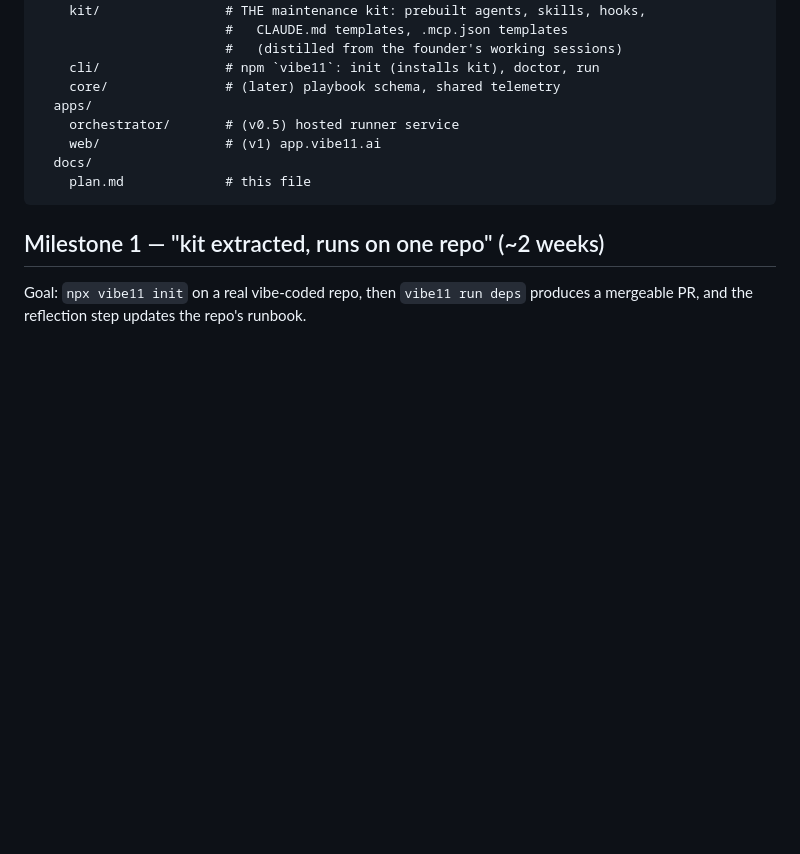
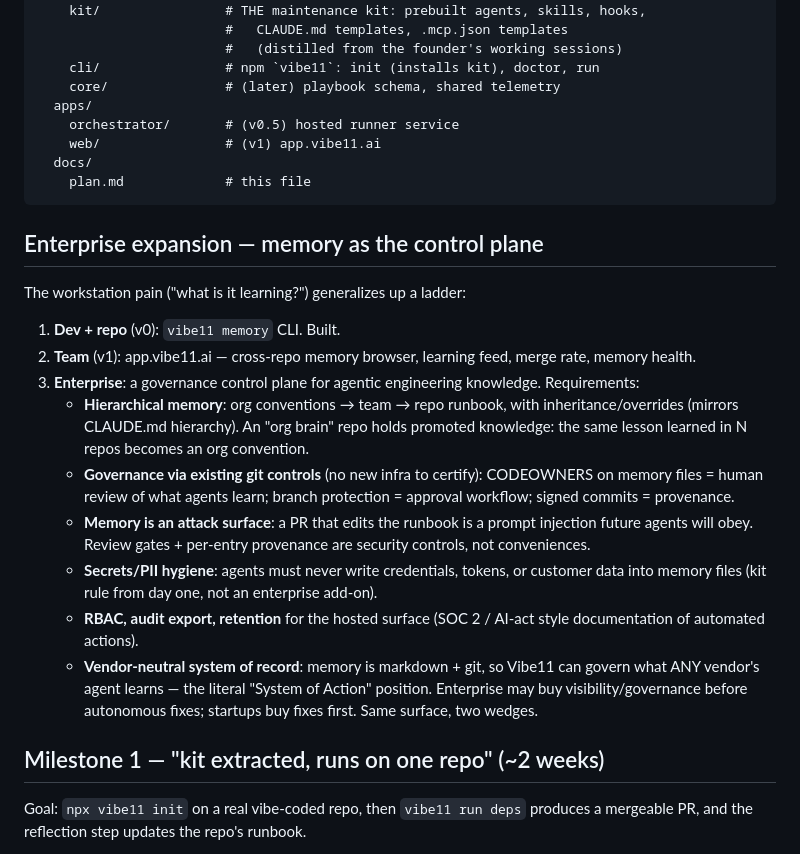
Before and after one commit to nigamgai-agents/vibe11-platform, a Markdown page: docs/plan.md, the part around the change. GitHub-like rendering; blank space fills up the shorter version.

Commit message:
Plan enterprise expansion; harden kit memory rules
- docs/plan.md: memory-as-control-plane ladder (dev -> team -> enterprise),
  governance via CODEOWNERS/branch protection, memory-poisoning as attack
  surface, vendor-neutral system-of-record positioning
- kit: reflect agent + CLAUDE conventions now prohibit secrets/PII in
  memory files and require per-entry provenance

Co-Authored-By: Claude Fable 5 <noreply@anthropic.com>

````diff
--- a/docs/plan.md
+++ b/docs/plan.md
@@ -71,6 +71,35 @@ vibe11-platform/
     plan.md             # this file
 ```
 
+## Enterprise expansion — memory as the control plane
+
+The workstation pain ("what is it learning?") generalizes up a ladder:
+
+1. **Dev + repo** (v0): `vibe11 memory` CLI. Built.
+2. **Team** (v1): app.vibe11.ai — cross-repo memory browser, learning feed,
+   merge rate, memory health.
+3. **Enterprise**: a governance control plane for agentic engineering
+   knowledge. Requirements:
+   - **Hierarchical memory**: org conventions → team → repo runbook, with
+     inheritance/overrides (mirrors CLAUDE.md hierarchy). An "org brain" repo
+     holds promoted knowledge: the same lesson learned in N repos becomes an
+     org convention.
+   - **Governance via existing git controls** (no new infra to certify):
+     CODEOWNERS on memory files = human review of what agents learn; branch
+     protection = approval workflow; signed commits = provenance.
+   - **Memory is an attack surface**: a PR that edits the runbook is a prompt
+     injection future agents will obey. Review gates + per-entry provenance
+     are security controls, not conveniences.
+   - **Secrets/PII hygiene**: agents must never write credentials, tokens, or
+     customer data into memory files (kit rule from day one, not an
+     enterprise add-on).
+   - **RBAC, audit export, retention** for the hosted surface (SOC 2 / AI-act
+     style documentation of automated actions).
+   - **Vendor-neutral system of record**: memory is markdown + git, so Vibe11
+     can govern what ANY vendor's agent learns — the literal "System of
+     Action" position. Enterprise may buy visibility/governance before
+     autonomous fixes; startups buy fixes first. Same surface, two wedges.
+
 ## Milestone 1 — "kit extracted, runs on one repo" (~2 weeks)
 
 Goal: `npx vibe11 init` on a real vibe-coded repo, then `vibe11 run deps`
````
Also changed, not shown: 2 other files.
